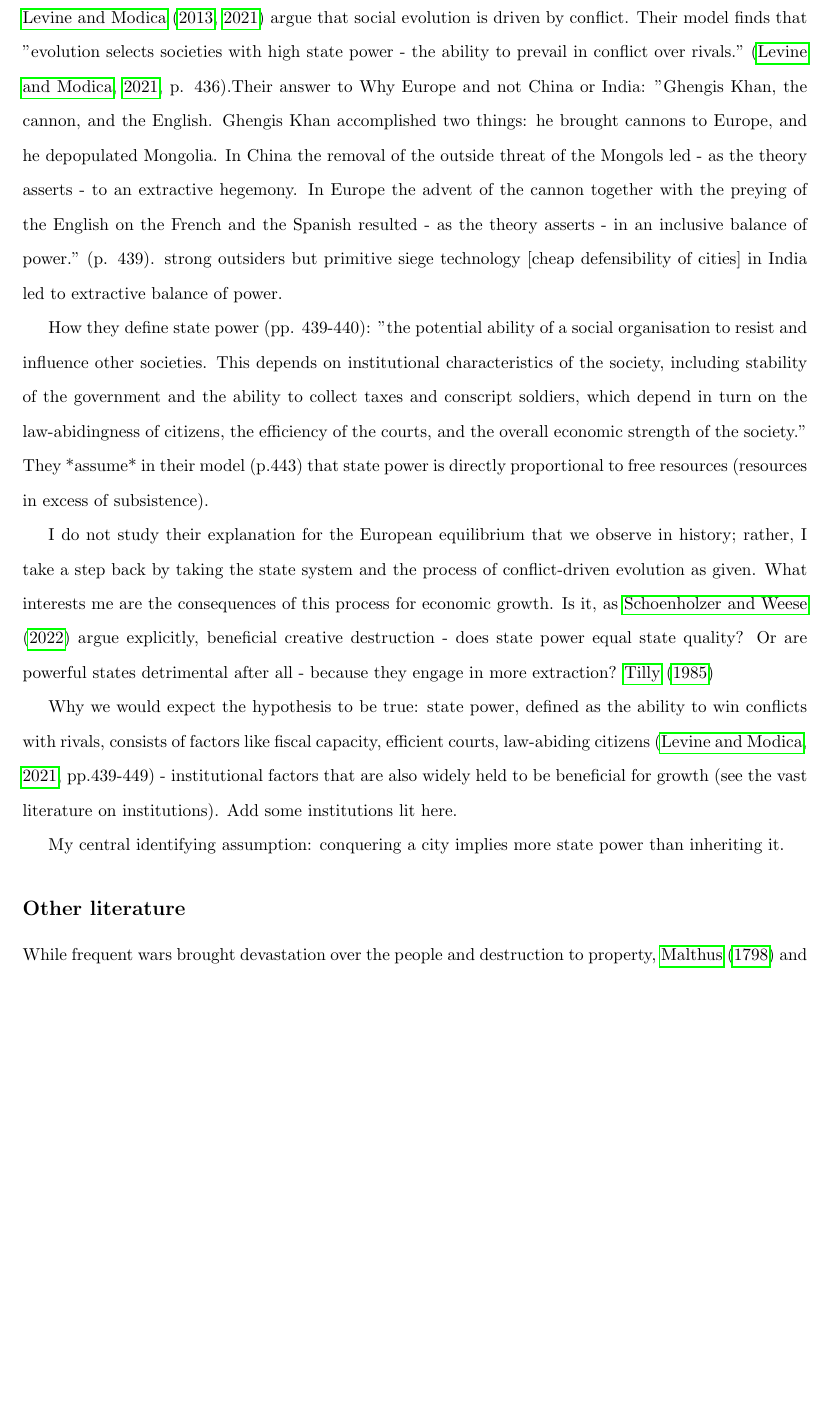
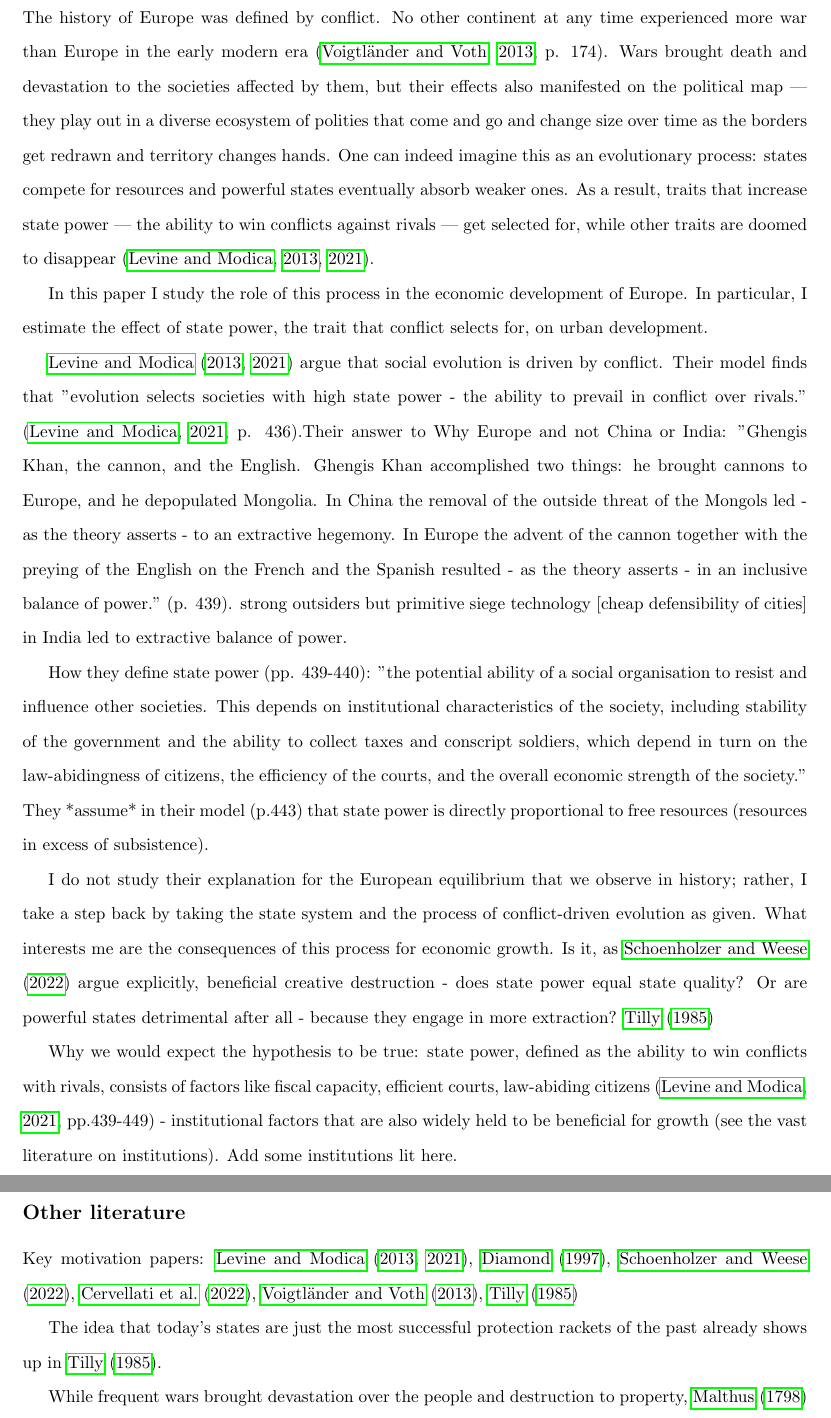
Before and after one commit to EliasHadjAmmar/BA, a LaTeX paper (paper/paper.tex): part of page 2 of 5 before the commit and two parts of pages 2 and 3 of 5 after it, the two joined at a grey line, cut at the place of the change, the shorter picture padded with empty space. Compiled offline with pdfLaTeX.

Commit message:
#22 write banger first paragraph

```diff
--- a/paper/paper.tex
+++ b/paper/paper.tex
@@ -41,6 +41,14 @@ How does switching between states affect the long-run development of cities, and
 \section{Introduction}
 
 
+
+The history of Europe was defined by conflict. No other continent at any time experienced more war than Europe in the early modern era (\citealp{voigtlnder2013}, p. 174). Wars brought death and devastation to the societies affected by them, but their effects also manifested on the political map --- they play out in a diverse ecosystem of polities that come and go and change size over time as the borders get redrawn and territory changes hands. One can indeed imagine this as an evolutionary process: states compete for resources and powerful states eventually absorb weaker ones. As a result, traits that increase state power --- the ability to win conflicts against rivals --- get selected for, while other traits are doomed to disappear \citep{levine2013, levine2021}.
+
+In this paper I study the role of this process in the economic development of Europe. In particular, I estimate the effect of state power, the trait that conflict selects for, on urban development.
+
+
+
+
 \cite{levine2013, levine2021} argue that social evolution is driven by conflict. Their model finds that "evolution selects societies with high state power - the ability to prevail in conflict over rivals." (\citealp{levine2021}, p. 436).Their answer to Why Europe and not China or India: "Ghengis Khan, the cannon, and the English. Ghengis Khan accomplished two things: he brought cannons to Europe, and he depopulated Mongolia. In China the removal of the outside threat of the Mongols led - as the theory asserts - to an extractive hegemony. In Europe the advent of the cannon together with the preying of the English on the French and the Spanish resulted - as the theory asserts - in an inclusive balance of power." (p. 439). strong outsiders but primitive siege technology [cheap defensibility of cities] in India led to extractive balance of power.
 
 
@@ -57,10 +65,15 @@ Why we would expect the hypothesis to be true: state power, defined as the abili
 My central identifying assumption: conquering a city implies more state power than inheriting it.
 
 
+
+
 \subsection*{Other literature}
+
+Key motivation papers: \cite{levine2013, levine2021}, \cite{diamond1997}, \cite{schoenholzer2022}, \cite{cervellati2022}, \cite{voigtlnder2013}, \cite{tilly1985}
+
+The idea that today's states are just the most successful protection rackets of the past already shows up in \cite{tilly1985}.
 
 While frequent wars brought devastation over the people and destruction to property, \cite{malthus1798} and others after him have argued, frequent wars may have kept population in check, leading to higher land-labour ratios and therefore a higher level of income per capita. \cite{voigtlnder2013} argue that the relative wealth of Europe after 1350 can be explained by a feedback loop centered on this Malthusian mechanism: after the huge loss of life caused by the Black Death, which served as a catalyst, taxable incomes rose, which made rulers richer, which allowed them to afford more wars, which in turn kept population in check.
 
-
 % ######################################################
 
```
Also changed, not shown: paper/paper.tex (1 more changed lines).
